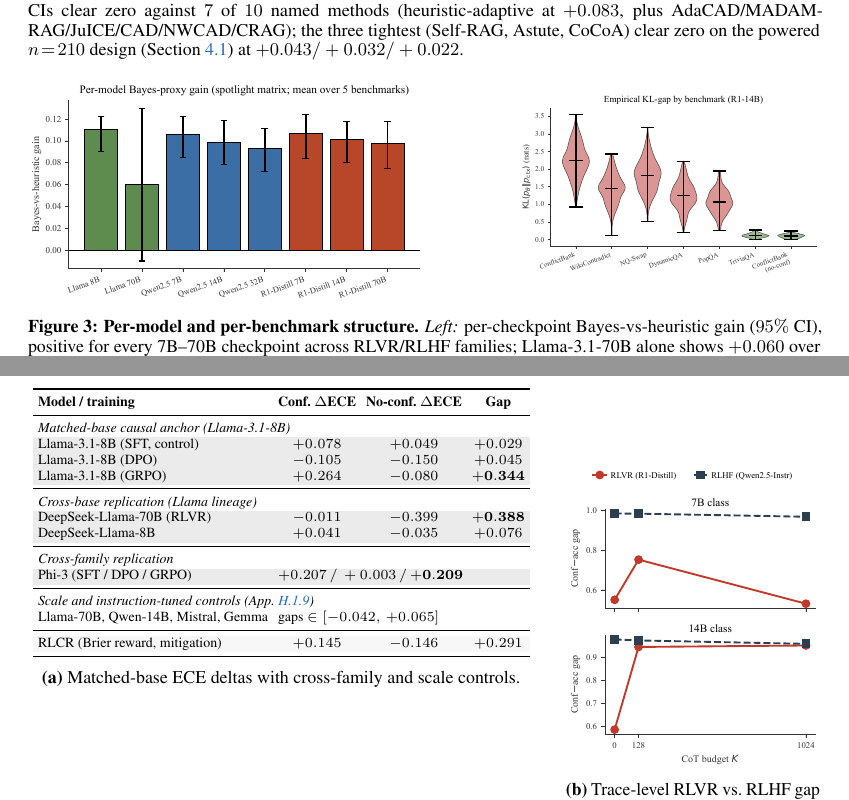
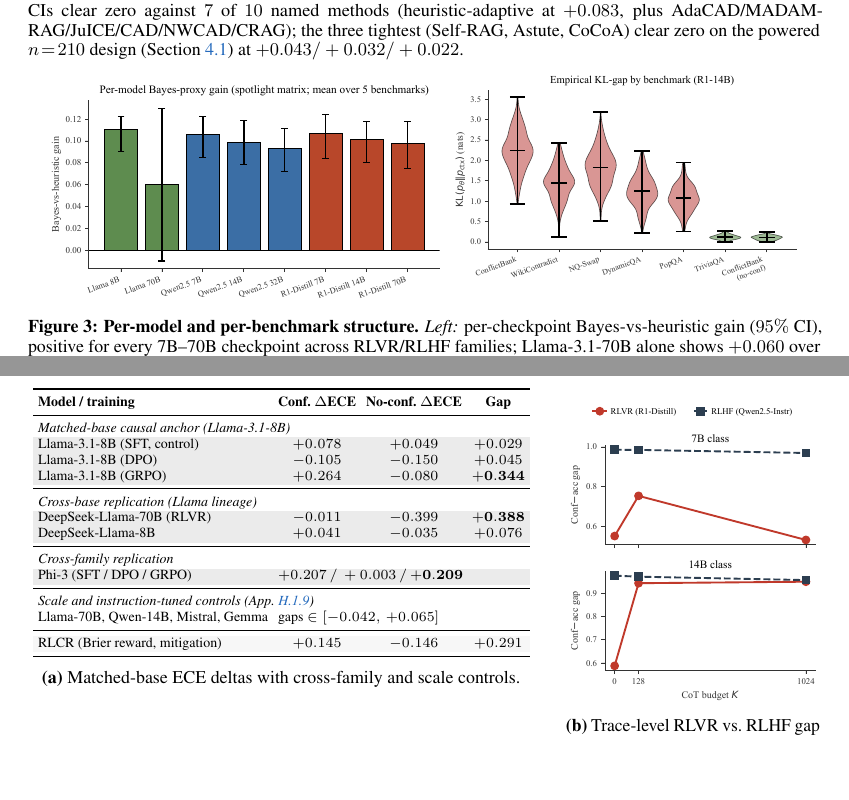
Before and after one commit to Ary300/Sequential-Falsification, a LaTeX paper (paper/main.tex, which reads paper/sections/experiments.tex): two parts of pages 7 and 9 of 67, joined at a grey line, cut so that both start at the same text, the shorter picture padded with empty space. Compiled offline with pdfLaTeX.

Commit message:
Fig 3b larger and closer to 3a; fig 5b way higher
Figure 3b (kl_gap):
- Width 0.38 -> 0.44 linewidth (a bit larger)
- Replaced \hfill between 3a and 3b with explicit \hspace{0.01\linewidth} to bring 3b closer to 3a horizontally
- vspace -6pt -> -12pt (about 2mm higher)

Figure 5b (training_contrast):
- vspace -40pt -> -72pt (way higher; chart legend now sits well above 5a's table header row, plot area at the level of 5a's first data row)

Body still 9 pages.

Co-Authored-By: Claude Opus 4.7 (1M context) <noreply@anthropic.com>

```diff
--- a/paper/sections/experiments.tex
+++ b/paper/sections/experiments.tex
@@ -137,10 +137,10 @@ The residual non-uniformity in per-benchmark wins concentrates entirely in PopQA
 \begin{minipage}[c]{0.50\linewidth}
   \centering
   \includegraphics[width=\linewidth]{figs/fig_per_model.pdf}
-\end{minipage}\hfill
-\begin{minipage}[c]{0.38\linewidth}
+\end{minipage}\hspace{0.01\linewidth}%
+\begin{minipage}[c]{0.44\linewidth}
   \centering
-  \vspace{-6pt}
+  \vspace{-12pt}
   \includegraphics[width=\linewidth]{figs/fig_kl_gap.pdf}
 \end{minipage}
 \caption{\textbf{Per-model and per-benchmark structure.}
@@ -229,7 +229,7 @@ Llama-70B, Qwen-14B, Mistral, Gemma & \multicolumn{3}{l}{gaps $\in[-0.042,\,+0.0
 \end{subfigure}\hfill
 \begin{subfigure}[t]{0.32\linewidth}
 \centering
-\vspace{-40pt}
+\vspace{-72pt}
 \includegraphics[width=\linewidth]{figs/fig_training_contrast.pdf}
 \subcaption{Trace-level RLVR vs.\ RLHF gap by $K$.}
 \label{fig:training-contrast}
```
Also changed, not shown: paper/main.pdf.
